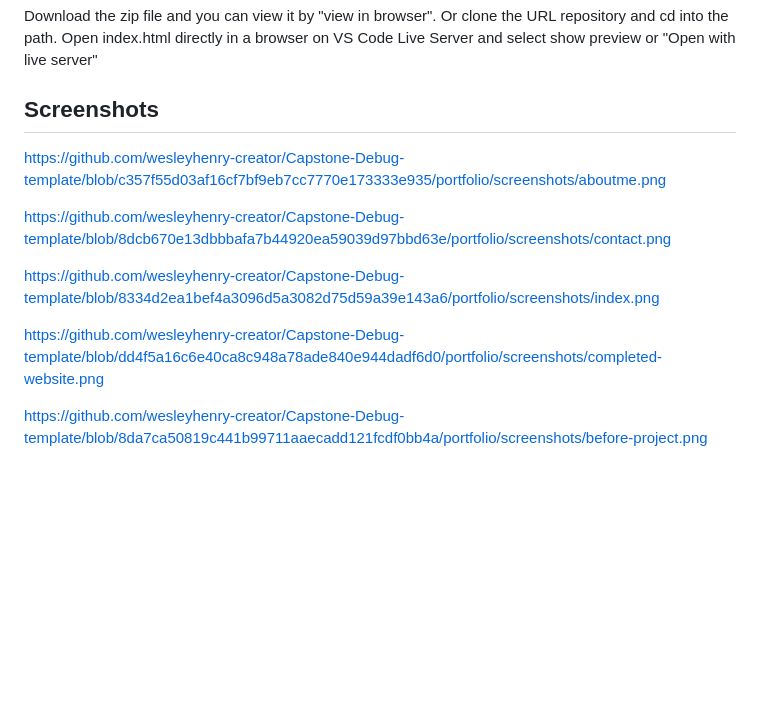
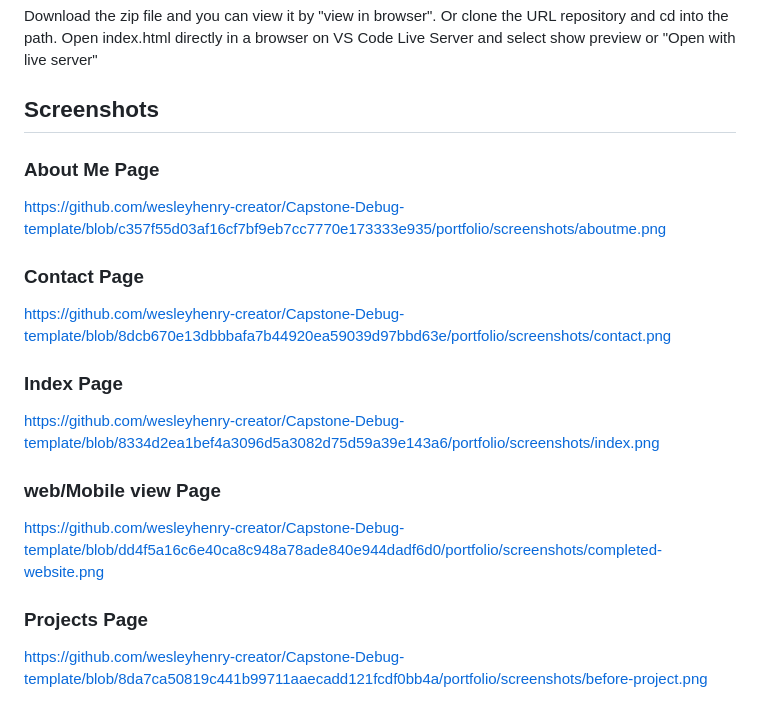
Before and after one commit to wesleyhenry-creator/Capstone-Debug-template, a Markdown page: README.md, the part around the change. GitHub-like rendering; blank space fills up the shorter version.

Commit message:
Update README with screenshot links
Added links to screenshots for About Me, Contact, Index, Web view, and Projects pages.

```diff
--- a/README.md
+++ b/README.md
@@ -37,14 +37,19 @@ Download the zip file and you can view it by "view in browser". Or clone the URL
 
 ## Screenshots
 
+### About Me Page
 https://github.com/wesleyhenry-creator/Capstone-Debug-template/blob/c357f55d03af16cf7bf9eb7cc7770e173333e935/portfolio/screenshots/aboutme.png
 
+### Contact Page
 https://github.com/wesleyhenry-creator/Capstone-Debug-template/blob/8dcb670e13dbbbafa7b44920ea59039d97bbd63e/portfolio/screenshots/contact.png
 
+### Index Page
 https://github.com/wesleyhenry-creator/Capstone-Debug-template/blob/8334d2ea1bef4a3096d5a3082d75d59a39e143a6/portfolio/screenshots/index.png
 
+### web/Mobile view Page
 https://github.com/wesleyhenry-creator/Capstone-Debug-template/blob/dd4f5a16c6e40ca8c948a78ade840e944dadf6d0/portfolio/screenshots/completed-website.png
 
+### Projects Page
 https://github.com/wesleyhenry-creator/Capstone-Debug-template/blob/8da7ca50819c441b99711aaecadd121fcdf0bb4a/portfolio/screenshots/before-project.png
 
 ## Reflection
```
